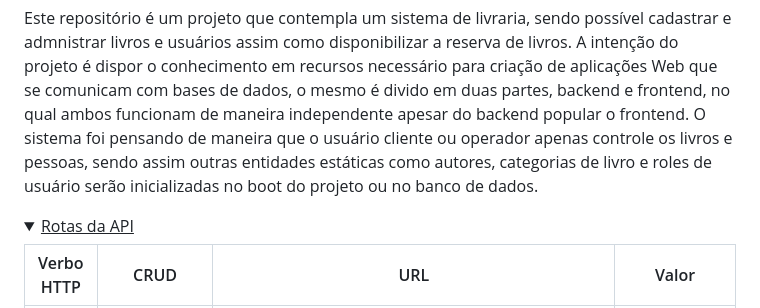
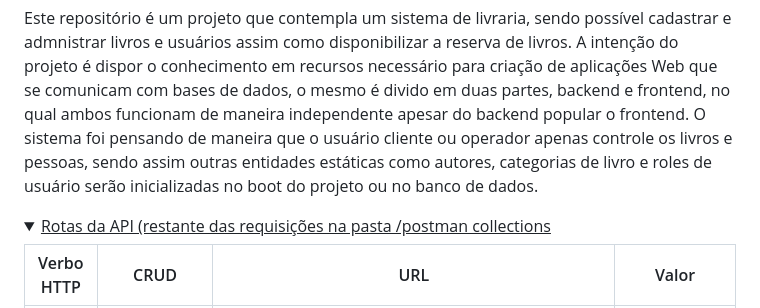
Before and after one commit to crysisprophet1234/Bookstore-Poletto, a Markdown page: readme.md, the part around the change. Drawn GitHub-style; folded sections open.

Commit message:
atualizado readme

```diff
--- a/readme.md
+++ b/readme.md
@@ -7,7 +7,7 @@
  Este repositório é um projeto que contempla um sistema de livraria, sendo possível cadastrar e admnistrar livros e usuários assim como disponibilizar a reserva de livros. A intenção do projeto é dispor o conhecimento em recursos necessário para criação de aplicações Web que se comunicam com bases de dados, o mesmo é divido em duas partes, backend e frontend, no qual ambos funcionam de maneira independente apesar do backend popular o frontend. O sistema foi pensando de maneira que o usuário cliente ou operador apenas controle os livros e pessoas, sendo assim outras entidades estáticas como autores, categorias de livro e roles de usuário serão inicializadas no boot do projeto ou no banco de dados.
 
  <details>
-    <summary><u>Rotas da API</u></summary>
+    <summary><u>Rotas da API (restante das requisições na pasta /postman collections</u></summary>
 
 | Verbo HTTP 	|                  CRUD                  	|                         URL                        	|                                   Valor                                   	|
 |:----------:	|:--------------------------------------:	|:--------------------------------------------------:	|:-------------------------------------------------------------------------:	|
```
